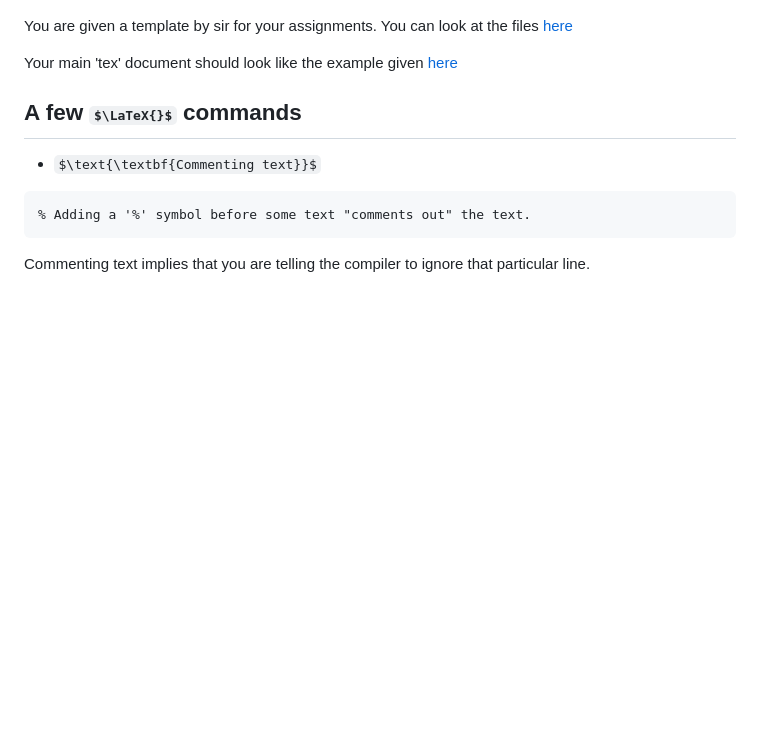
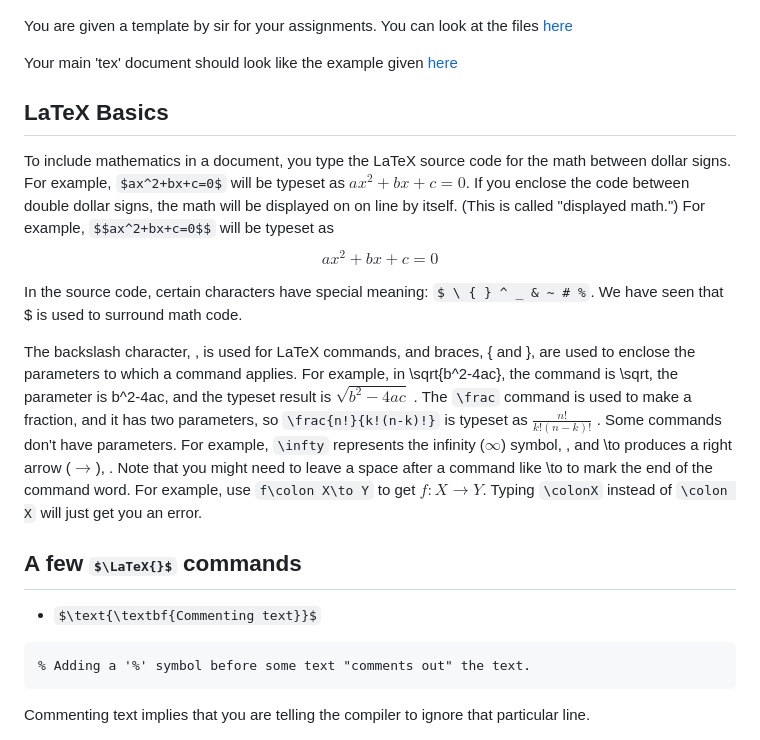
Before and after one commit to Mihir-Divyansh/Course-Setup, a Markdown page: README.md, the part around one of its changes. GitHub-like rendering; some formulas as TeX source; blank space fills up the shorter version.

````diff
--- a/README.md
+++ b/README.md
@@ -165,6 +183,16 @@ You can look at the files [here](LaTeX)
 
 Your main 'tex' document should look like the example given [here](LaTeX/Example%20Assignment/main.tex)
 
+
+## LaTeX Basics
+To include mathematics in a document, you type the LaTeX source code for the math between dollar signs. For example, ```$ax^2+bx+c=0$``` will be typeset as $ax^2+bx+c=0$. If you enclose the code between double dollar signs, the math will be displayed on on line by itself. (This is called "displayed math.") For example, `$$ax^2+bx+c=0$$` will be typeset as $$ax^2+bx+c=0$$
+
+In the source code, certain characters have special meaning: `$ \ { } ^ _ & ~ # %`. We have seen that $ is used to surround math code.
+
+The backslash character, \, is used for LaTeX commands, and braces, { and }, are used to enclose the parameters to which a command applies. For example, in \sqrt{b^2-4ac}, the command is \sqrt, the parameter is b^2-4ac, and the typeset result is $\sqrt{b^2-4ac}$
+. The `\frac` command is used to make a fraction, and it has two parameters, so `\frac{n!}{k!(n-k)!}` is typeset as $\frac{n!}{k!(n-k)!}$
+. Some commands don't have parameters. For example, `\infty` represents the infinity ($\infty$) symbol, , and \to produces a right arrow ($\to$), . Note that you might need to leave a space after a command like \to to mark the end of the command word. For example, use `f\colon X\to Y` to get $f\colon X\to Y$. Typing `\colonX` instead of `\colon X` will just get you an error.
+
 ## A few $\LaTeX{}$ commands
 * $\text{\textbf{Commenting text}}$
 ```latex
````
Also changed, not shown: other parts of README.md (+29 -11 lines).
